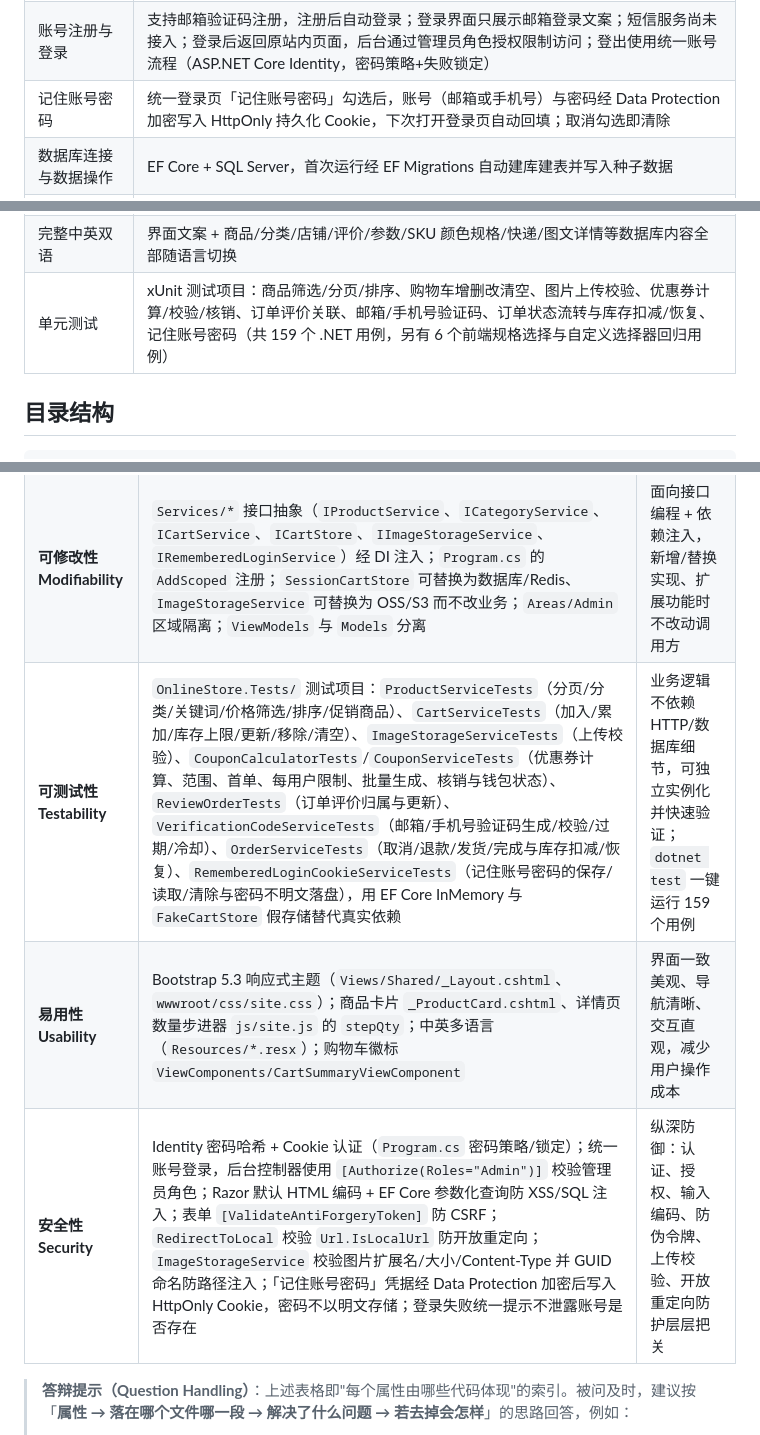
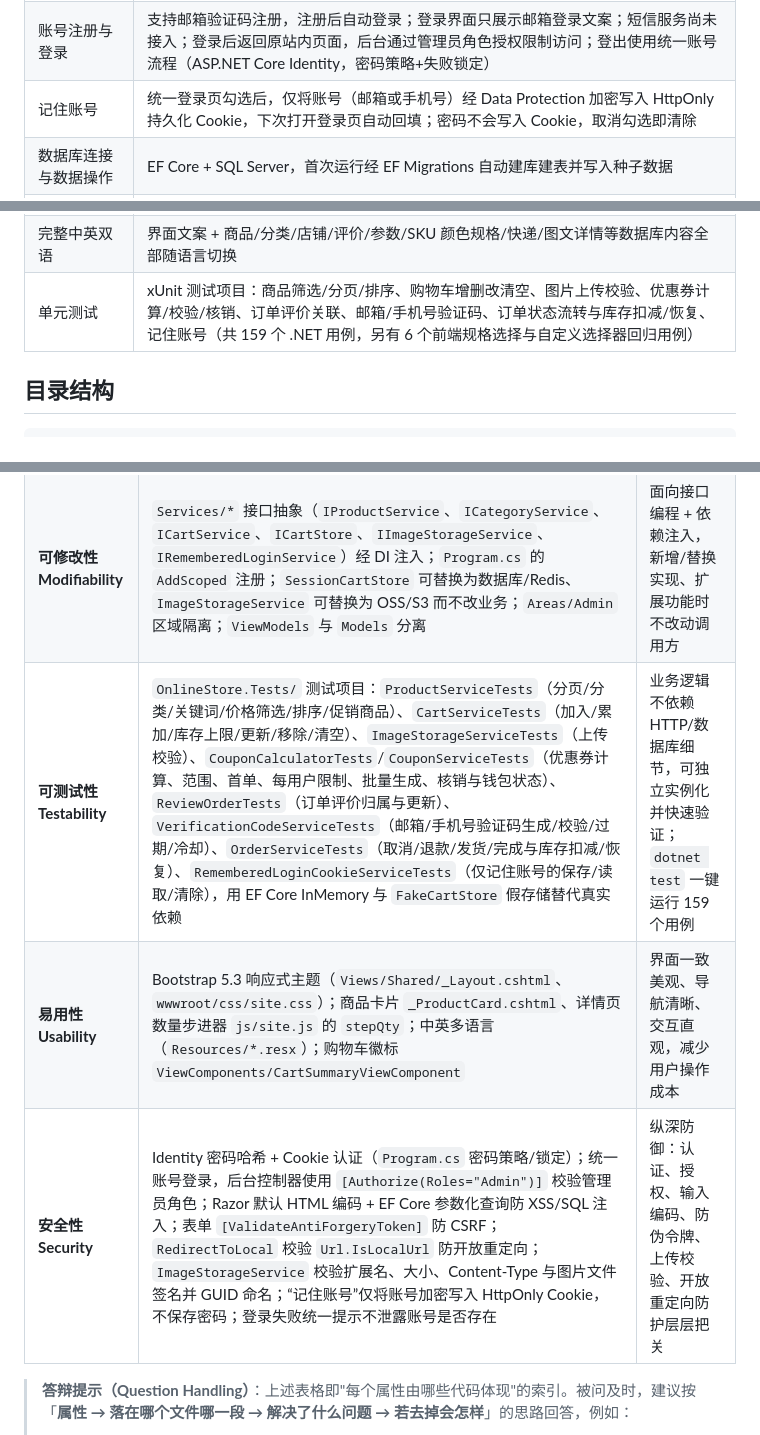
Before and after one commit to zjb18310710751-commits/OnlineStore, a Markdown page: README.md, 3 parts joined by grey strips. Rendered like a GitHub page.

Commit message:
同步主分支更新后的文档说明

```diff
--- a/README.md
+++ b/README.md
@@ -60,7 +60,7 @@ az group delete --name rg-onlinestore-demo --yes --no-wait
 | 多分类 | 一个商品可属于多个分类（多对多） |
 | 购物车 | 加入（支持所选颜色/规格）、查看、更新数量、移除、清空（基于 Session） |
 | 账号注册与登录 | 支持邮箱验证码注册，注册后自动登录；登录界面只展示邮箱登录文案；短信服务尚未接入；登录后返回原站内页面，后台通过管理员角色授权限制访问；登出使用统一账号流程（ASP.NET Core Identity，密码策略+失败锁定） |
-| 记住账号密码 | 统一登录页「记住账号密码」勾选后，账号（邮箱或手机号）与密码经 Data Protection 加密写入 HttpOnly 持久化 Cookie，下次打开登录页自动回填；取消勾选即清除 |
+| 记住账号 | 统一登录页勾选后，仅将账号（邮箱或手机号）经 Data Protection 加密写入 HttpOnly 持久化 Cookie，下次打开登录页自动回填；密码不会写入 Cookie，取消勾选即清除 |
 | 数据库连接与数据操作 | EF Core + SQL Server，首次运行经 EF Migrations 自动建库建表并写入种子数据 |
 | 商店主题界面 | 简洁黑白响应式主题、固定分类导航与下拉菜单、三图自动轮播、商品卡片、自定义细线购物袋图标、完整商店页脚、商品详情与评价区域 |
 | 验证码注册/找回 | 邮箱注册、找回密码与修改资料通过 6 位邮件验证码验证；仅邮件发送成功后返回成功提示，接口和页面不回显验证码；发送失败保留错误提示 |
@@ -68,7 +68,7 @@ az group delete --name rg-onlinestore-demo --yes --no-wait
 | 优惠券 | 支持百分比、固定金额、免运费、最高优惠、最低消费、日期范围、全局/每用户次数、首单限制、排除促销商品、全店/分类/商品范围；后台支持优惠券名称、批量创建、CSV 导出与核销记录，系统内部唯一标识不在页面展示；个人中心“我的优惠券”展示可用/未开始/已用完/已过期状态，结算页可直接选择优惠券并默认选择最优方案 |
 | 取消订单与退款 | 用户取消自己的订单；后台订单管理（发货/完成/取消/退款）；取消/退款自动恢复库存 |
 | 完整中英双语 | 界面文案 + 商品/分类/店铺/评价/参数/SKU 颜色规格/快递/图文详情等数据库内容全部随语言切换 |
-| 单元测试 | xUnit 测试项目：商品筛选/分页/排序、购物车增删改清空、图片上传校验、优惠券计算/校验/核销、订单评价关联、邮箱/手机号验证码、订单状态流转与库存扣减/恢复、记住账号密码（共 159 个 .NET 用例，另有 6 个前端规格选择与自定义选择器回归用例） |
+| 单元测试 | xUnit 测试项目：商品筛选/分页/排序、购物车增删改清空、图片上传校验、优惠券计算/校验/核销、订单评价关联、邮箱/手机号验证码、订单状态流转与库存扣减/恢复、记住账号（共 159 个 .NET 用例，另有 6 个前端规格选择与自定义选择器回归用例） |
 
 ## 目录结构
 
@@ -170,9 +170,9 @@ dotnet test
 | --- | --- | --- |
 | **可用性 Availability** | `Program.cs` 的 `/health` 健康检查（`AddHealthChecks().AddDbContextCheck`）；`DbInitializer` 用 try/catch 包裹，数据库异常仅记日志不阻塞启动；`UseExceptionHandler` + `UseStatusCodePagesWithReExecute` 友好错误页；全链路 `async/await` 避免阻塞线程 | 应用可被探活、故障可观测、异常有兜底页，单个依赖故障不致整体不可用 |
 | **可修改性 Modifiability** | `Services/*` 接口抽象（`IProductService`、`ICategoryService`、`ICartService`、`ICartStore`、`IImageStorageService`、`IRememberedLoginService`）经 DI 注入；`Program.cs` 的 `AddScoped` 注册；`SessionCartStore` 可替换为数据库/Redis、`ImageStorageService` 可替换为 OSS/S3 而不改业务；`Areas/Admin` 区域隔离；`ViewModels` 与 `Models` 分离 | 面向接口编程 + 依赖注入，新增/替换实现、扩展功能时不改动调用方 |
-| **可测试性 Testability** | `OnlineStore.Tests/` 测试项目：`ProductServiceTests`（分页/分类/关键词/价格筛选/排序/促销商品）、`CartServiceTests`（加入/累加/库存上限/更新/移除/清空）、`ImageStorageServiceTests`（上传校验）、`CouponCalculatorTests`/`CouponServiceTests`（优惠券计算、范围、首单、每用户限制、批量生成、核销与钱包状态）、`ReviewOrderTests`（订单评价归属与更新）、`VerificationCodeServiceTests`（邮箱/手机号验证码生成/校验/过期/冷却）、`OrderServiceTests`（取消/退款/发货/完成与库存扣减/恢复）、`RememberedLoginCookieServiceTests`（记住账号密码的保存/读取/清除与密码不明文落盘），用 EF Core InMemory 与 `FakeCartStore` 假存储替代真实依赖 | 业务逻辑不依赖 HTTP/数据库细节，可独立实例化并快速验证；`dotnet test` 一键运行 159 个用例 |
+| **可测试性 Testability** | `OnlineStore.Tests/` 测试项目：`ProductServiceTests`（分页/分类/关键词/价格筛选/排序/促销商品）、`CartServiceTests`（加入/累加/库存上限/更新/移除/清空）、`ImageStorageServiceTests`（上传校验）、`CouponCalculatorTests`/`CouponServiceTests`（优惠券计算、范围、首单、每用户限制、批量生成、核销与钱包状态）、`ReviewOrderTests`（订单评价归属与更新）、`VerificationCodeServiceTests`（邮箱/手机号验证码生成/校验/过期/冷却）、`OrderServiceTests`（取消/退款/发货/完成与库存扣减/恢复）、`RememberedLoginCookieServiceTests`（仅记住账号的保存/读取/清除），用 EF Core InMemory 与 `FakeCartStore` 假存储替代真实依赖 | 业务逻辑不依赖 HTTP/数据库细节，可独立实例化并快速验证；`dotnet test` 一键运行 159 个用例 |
 | **易用性 Usability** | Bootstrap 5.3 响应式主题（`Views/Shared/_Layout.cshtml`、`wwwroot/css/site.css`）；商品卡片 `_ProductCard.cshtml`、详情页数量步进器 `js/site.js` 的 `stepQty`；中英多语言（`Resources/*.resx`）；购物车徽标 `ViewComponents/CartSummaryViewComponent` | 界面一致美观、导航清晰、交互直观，减少用户操作成本 |
-| **安全性 Security** | Identity 密码哈希 + Cookie 认证（`Program.cs` 密码策略/锁定）；统一账号登录，后台控制器使用 `[Authorize(Roles="Admin")]` 校验管理员角色；Razor 默认 HTML 编码 + EF Core 参数化查询防 XSS/SQL 注入；表单 `[ValidateAntiForgeryToken]` 防 CSRF；`RedirectToLocal` 校验 `Url.IsLocalUrl` 防开放重定向；`ImageStorageService` 校验图片扩展名/大小/Content-Type 并 GUID 命名防路径注入；「记住账号密码」凭据经 Data Protection 加密后写入 HttpOnly Cookie，密码不以明文存储；登录失败统一提示不泄露账号是否存在 | 纵深防御：认证、授权、输入编码、防伪令牌、上传校验、开放重定向防护层层把关 |
+| **安全性 Security** | Identity 密码哈希 + Cookie 认证（`Program.cs` 密码策略/锁定）；统一账号登录，后台控制器使用 `[Authorize(Roles="Admin")]` 校验管理员角色；Razor 默认 HTML 编码 + EF Core 参数化查询防 XSS/SQL 注入；表单 `[ValidateAntiForgeryToken]` 防 CSRF；`RedirectToLocal` 校验 `Url.IsLocalUrl` 防开放重定向；`ImageStorageService` 校验扩展名、大小、Content-Type 与图片文件签名并 GUID 命名；“记住账号”仅将账号加密写入 HttpOnly Cookie，不保存密码；登录失败统一提示不泄露账号是否存在 | 纵深防御：认证、授权、输入编码、防伪令牌、上传校验、开放重定向防护层层把关 |
 
 > **答辩提示（Question Handling）**：上述表格即"每个属性由哪些代码体现"的索引。被问及时，建议按「**属性 → 落在哪个文件哪一段 → 解决了什么问题 → 若去掉会怎样**」的思路回答，例如：
 > - 问"如何保证可修改性"→ 指 `Services/ICartStore.cs` + `SessionCartStore.cs`：换存储只需新增一个 `ICartStore` 实现并在 `Program.cs` 改一行注册，业务层零改动。
```
